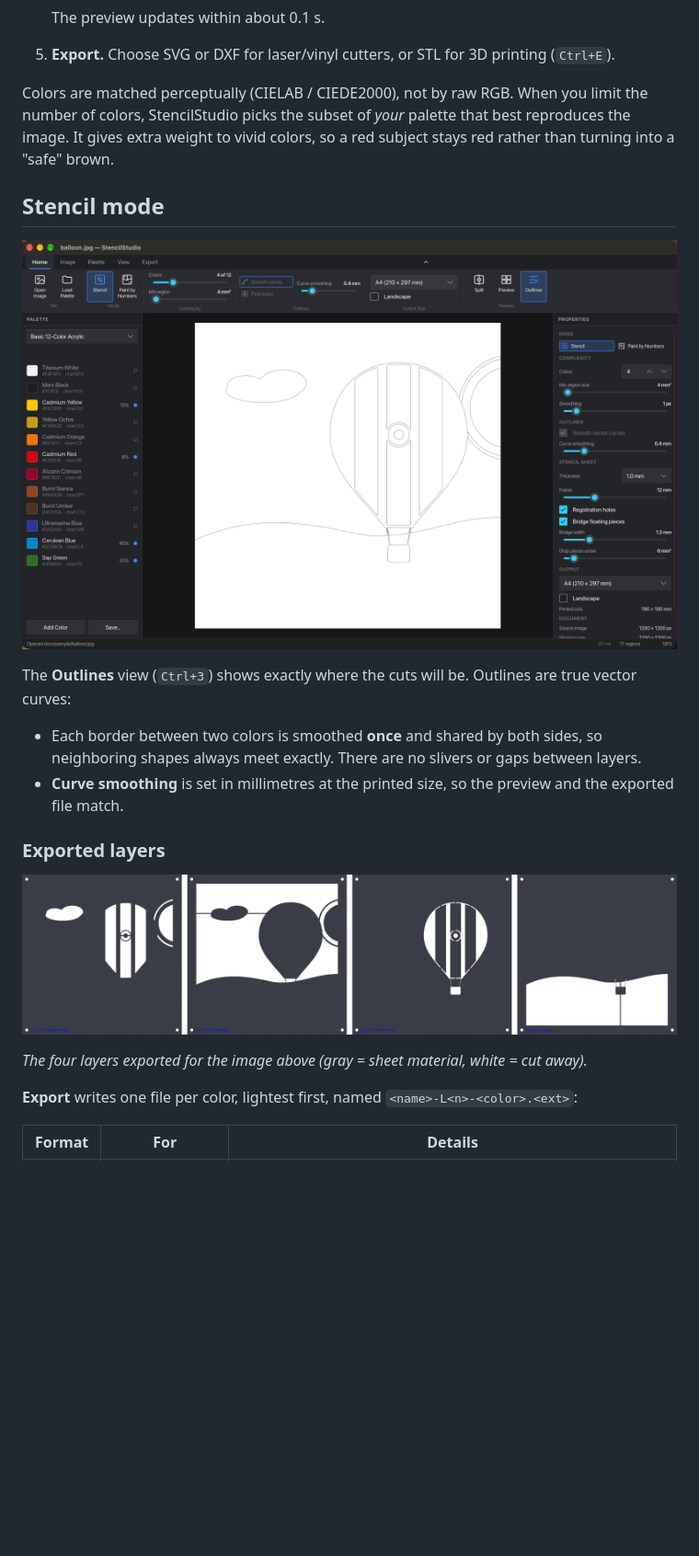
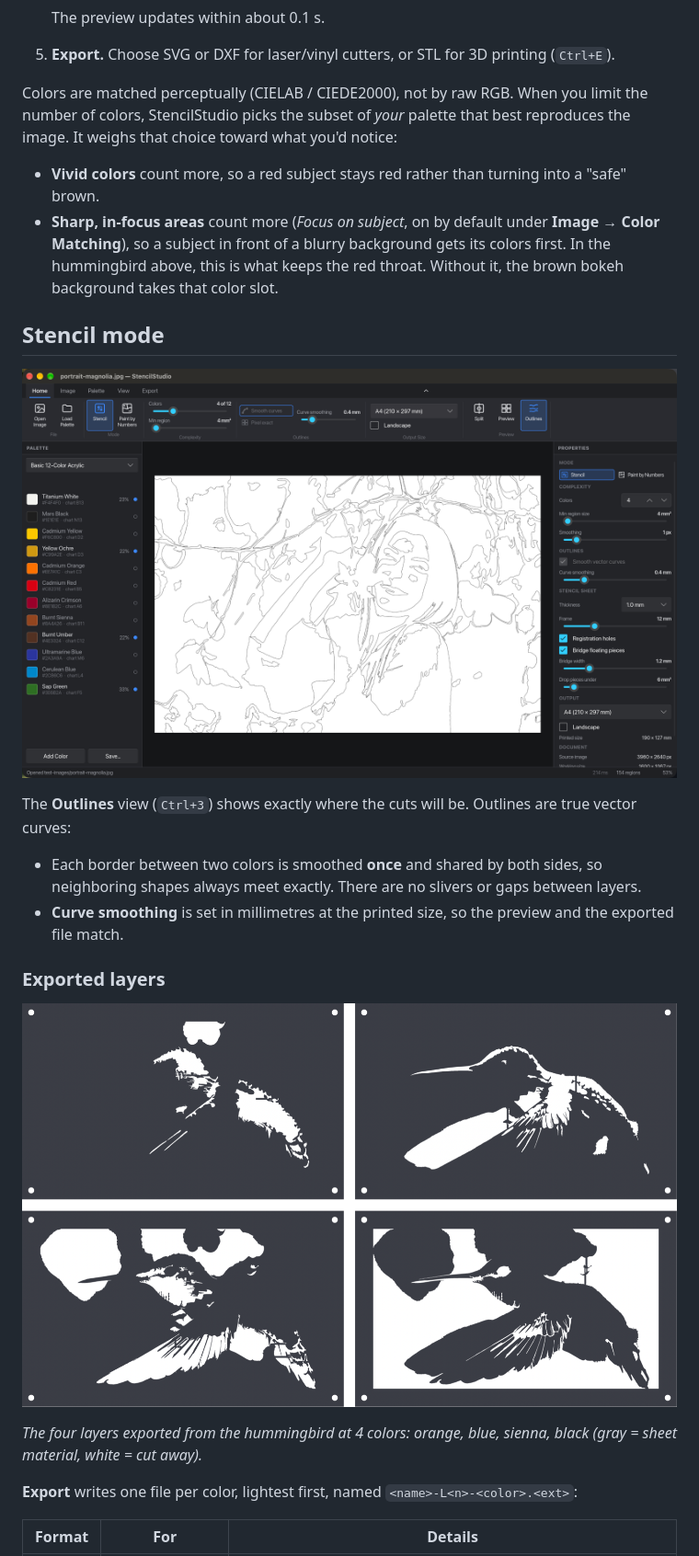
Before and after one commit to deveshrai/StencilStudio, a Markdown page: README.md, the part around one of its changes. Shown at 92% size. Drawn GitHub-style; pictures changed too: docs/screenshots/stencil-layers.png, docs/screenshots/stencil-outlines.png; blank space fills up the shorter version.

```diff
--- a/README.md
+++ b/README.md
@@ -34,7 +34,10 @@ xattr -dr com.apple.quarantine /Applications/StencilStudio.app
    The preview updates within about 0.1 s.
 5. **Export.** Choose SVG or DXF for laser/vinyl cutters, or STL for 3D printing (`Ctrl+E`).
 
-Colors are matched perceptually (CIELAB / CIEDE2000), not by raw RGB. When you limit the number of colors, StencilStudio picks the subset of *your* palette that best reproduces the image. It gives extra weight to vivid colors, so a red subject stays red rather than turning into a "safe" brown.
+Colors are matched perceptually (CIELAB / CIEDE2000), not by raw RGB. When you limit the number of colors, StencilStudio picks the subset of *your* palette that best reproduces the image. It weighs that choice toward what you'd notice:
+
+- **Vivid colors** count more, so a red subject stays red rather than turning into a "safe" brown.
+- **Sharp, in-focus areas** count more (*Focus on subject*, on by default under **Image → Color Matching**), so a subject in front of a blurry background gets its colors first. In the hummingbird above, this is what keeps the red throat. Without it, the brown bokeh background takes that color slot.
 
 ## Stencil mode
 
@@ -49,7 +52,7 @@ The **Outlines** view (`Ctrl+3`) shows exactly where the cuts will be. Outlines
 
 ![Four exported stencil layers with bridges and registration holes](docs/screenshots/stencil-layers.png)
 
-*The four layers exported for the image above (gray = sheet material, white = cut away).*
+*The four layers exported from the hummingbird at 4 colors: orange, blue, sienna, black (gray = sheet material, white = cut away).*
 
 **Export** writes one file per color, lightest first, named `<name>-L<n>-<color>.<ext>`:
 
```
Also changed, not shown: other parts of README.md (+6 -5 lines), docs/screenshots/paint-by-numbers.png, docs/screenshots/stencil-split.png, 12 other files.
